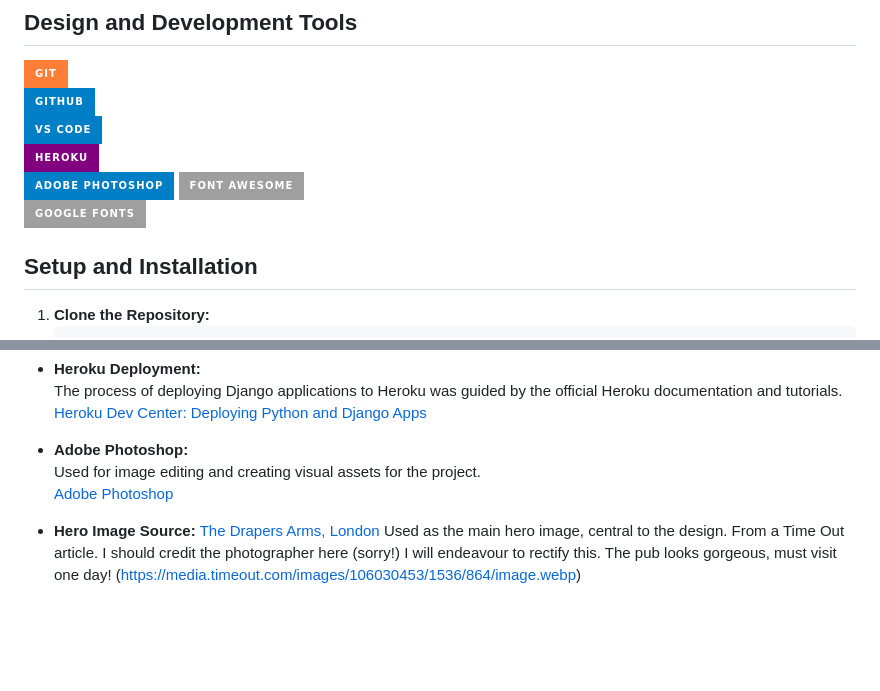
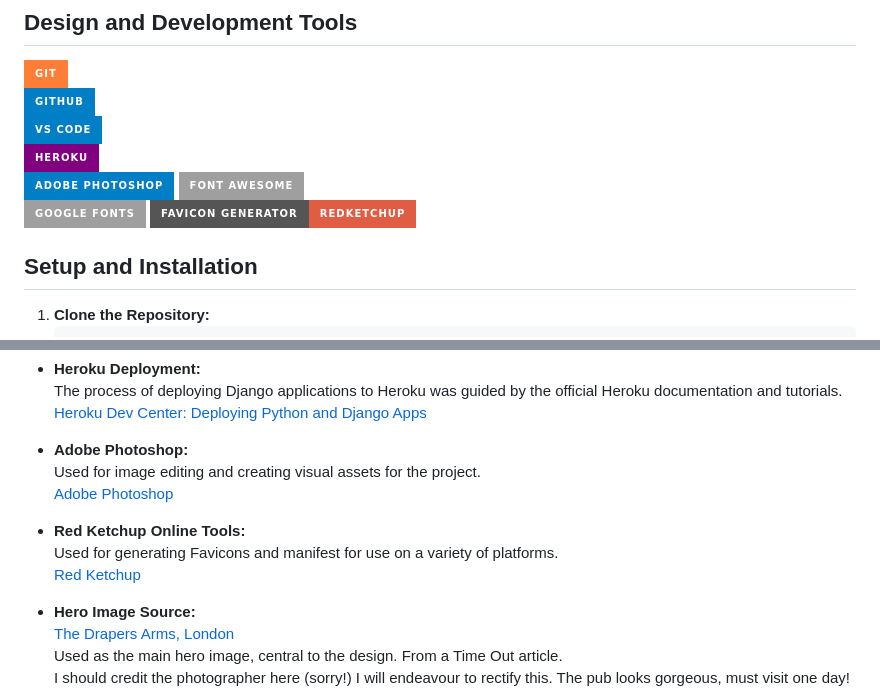
Before and after one commit to p-coughlan/coughlans_restaurant, a Markdown page: README.md, 2 parts joined by grey strips. Drawn GitHub-style; badges without logos; blank space fills up the shorter version.

Commit message:
Add Favicon Generator badge and update image source credits in README

```diff
--- a/README.md
+++ b/README.md
@@ -69,7 +69,7 @@
 [![Adobe Photoshop](https://img.shields.io/badge/Adobe%20Photoshop-blue?style=for-the-badge&logo=adobe-photoshop&logoColor=white)](https://www.adobe.com/products/photoshop.html)
 [![Font Awesome](https://img.shields.io/badge/Font%20Awesome-%20?style=for-the-badge&logo=fontawesome&logoColor=white)](https://fontawesome.com/)
 [![Google Fonts](https://img.shields.io/badge/Google%20Fonts-%20?style=for-the-badge&logo=google-fonts&logoColor=white)](https://fonts.google.com/)
-
+[![Favicon Generator](https://img.shields.io/badge/Favicon%20Generator-RedKetchup-red?style=for-the-badge)](https://redketchup.io/favicon-generator)
 
 ## Setup and Installation
 
@@ -345,6 +345,10 @@ This ERD illustrates how the **Customer** model serves as the central point, con
   Used for image editing and creating visual assets for the project.
   [Adobe Photoshop](https://www.adobe.com/products/photoshop.html)
 
+- **Red Ketchup Online Tools:**
+  Used for generating Favicons and manifest for use on a variety of platforms.
+  [Red Ketchup](https://redketchup.io/)
+
 - **Hero Image Source:**
   [The Drapers Arms, London](https://www.thedrapersarms.com/)
   Used as the main hero image, central to the design. From a Time Out article.
```
